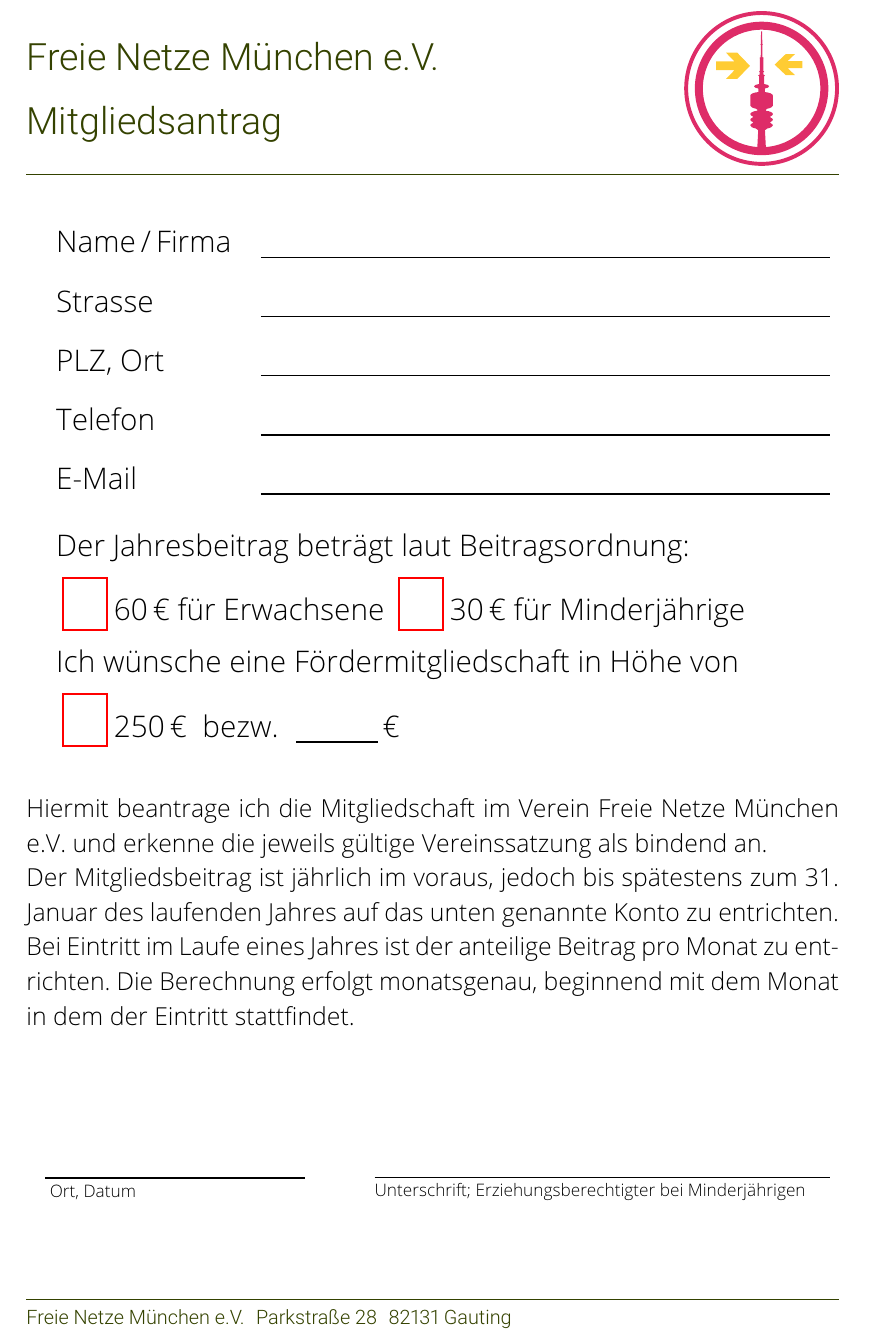
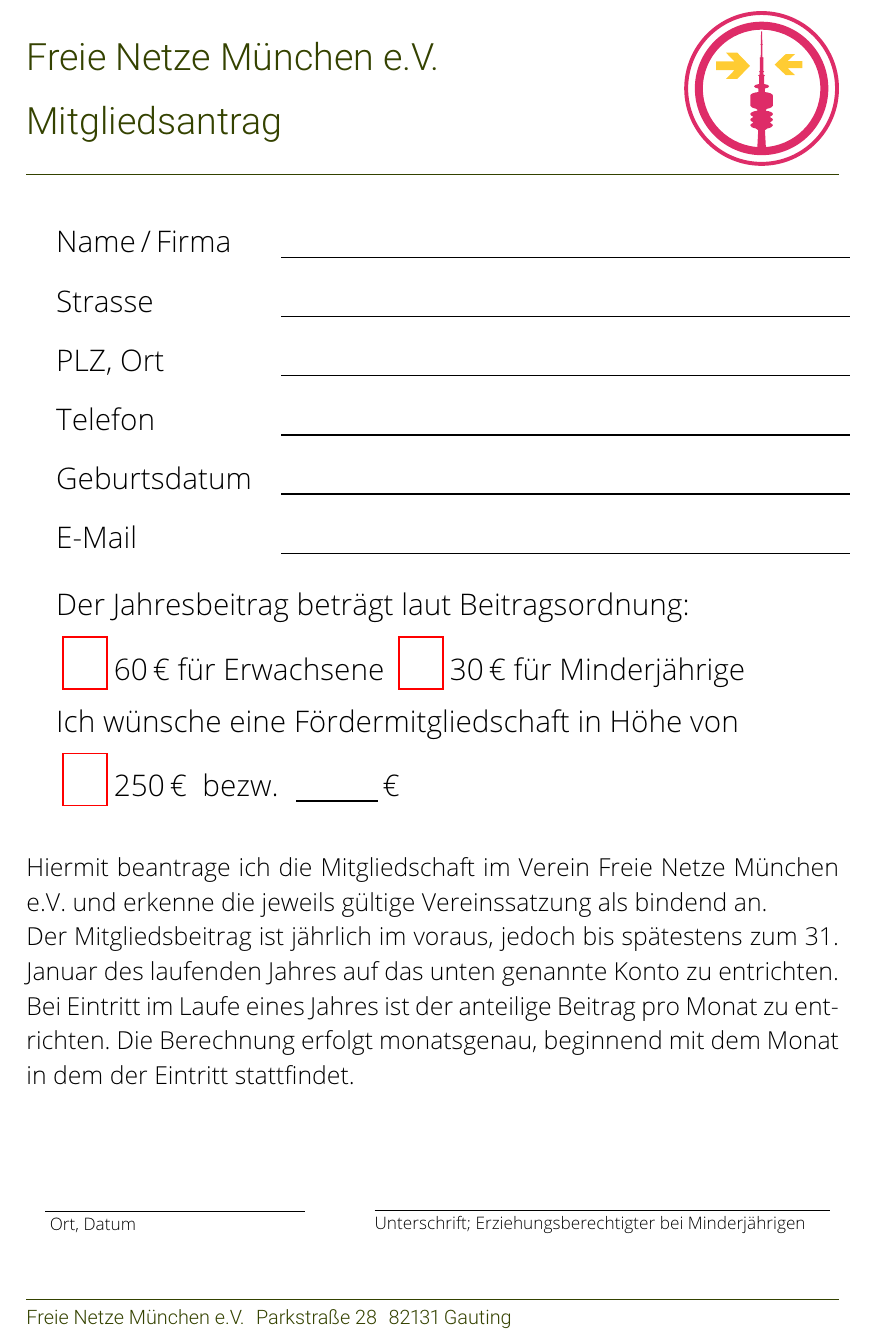
Before and after one commit to zierroff/ffmuc-mitgliedsantrag, a LaTeX document (mitgliedsantrag.tex): part of the page, cut so that both start at the same text. Compiled offline with pdfLaTeX.

Commit message:
Geburtstag

```diff
--- a/mitgliedsantrag.tex
+++ b/mitgliedsantrag.tex
@@ -35,9 +35,16 @@
             \underline{\TextField[name=telefon,charsize = 14pt,width=0.7\linewidth,bordercolor={}]{}}
             \end{Form}} \\ \addlinespace[5pt]
 
+    \LARGE{Geburtsdatum} & \LARGE{ \begin{Form}
+            \underline{\TextField[name=geburtstag,charsize = 14pt,width=0.7\linewidth,bordercolor={}]{}}
+            \end{Form}} \\ \addlinespace[5pt]
+
     \LARGE{E-Mail} & \LARGE{ \begin{Form}
             \underline{\TextField[name=mail,charsize = 14pt,width=0.7\linewidth,bordercolor={}]{}}
             \end{Form}} \\ \addlinespace[20pt]
+
+
+
     \multicolumn{2}{l}{\LARGE{Der Jahresbeitrag beträgt laut Beitragsordnung: }} \\  \addlinespace[8pt]
     \multicolumn{2}{l}{
         \LARGE{
@@ -71,7 +78,7 @@
 Eintritt im Laufe eines Jahres ist der anteilige Beitrag pro Monat zu entrichten.
 Die Berechnung erfolgt monatsgenau, beginnend mit dem Monat in dem der
 Eintritt stattfindet.}\par\noindent
-\vspace{1.5cm}
+\vspace{1cm}
 
 \begin{minipage}{0.4\textwidth}
         \begin{Form}
```
Also changed, not shown: mitgliedsantrag.pdf. Lines whose indentation alone changed are shown as unchanged.
